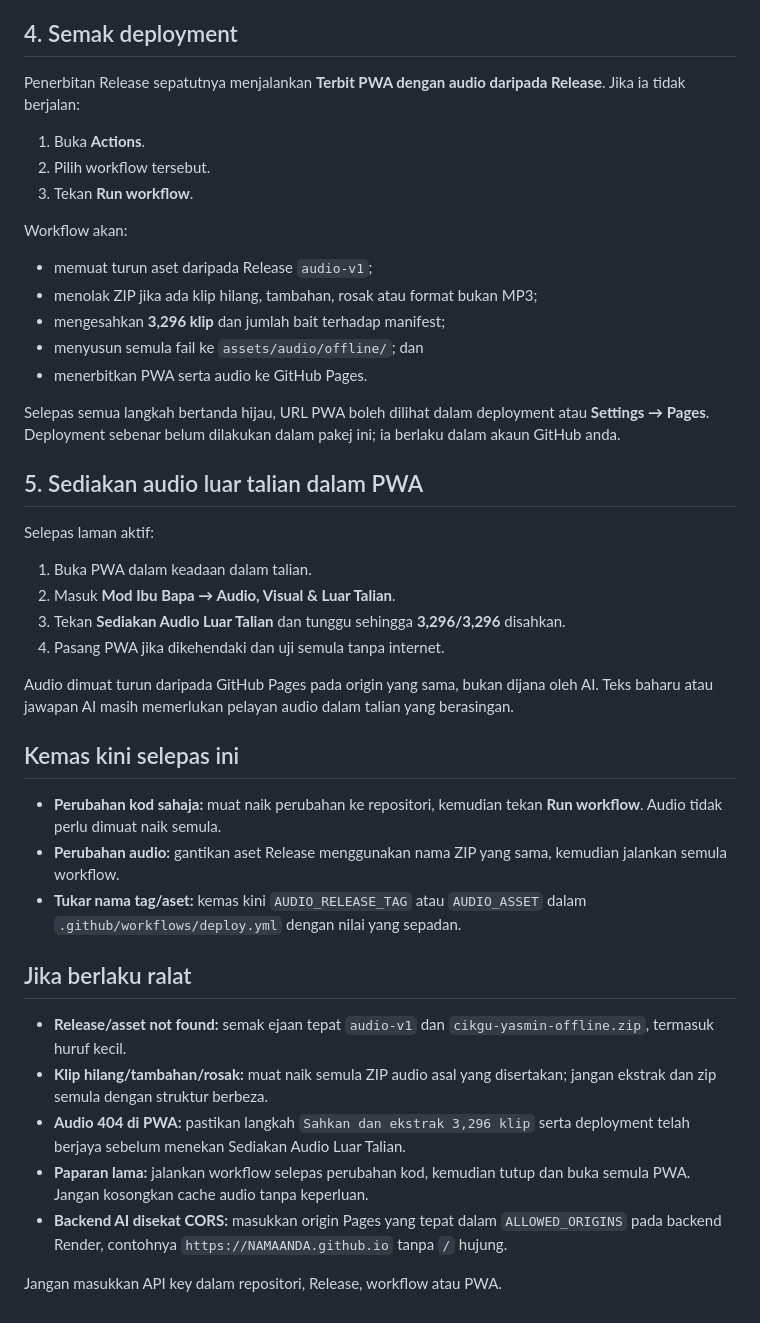
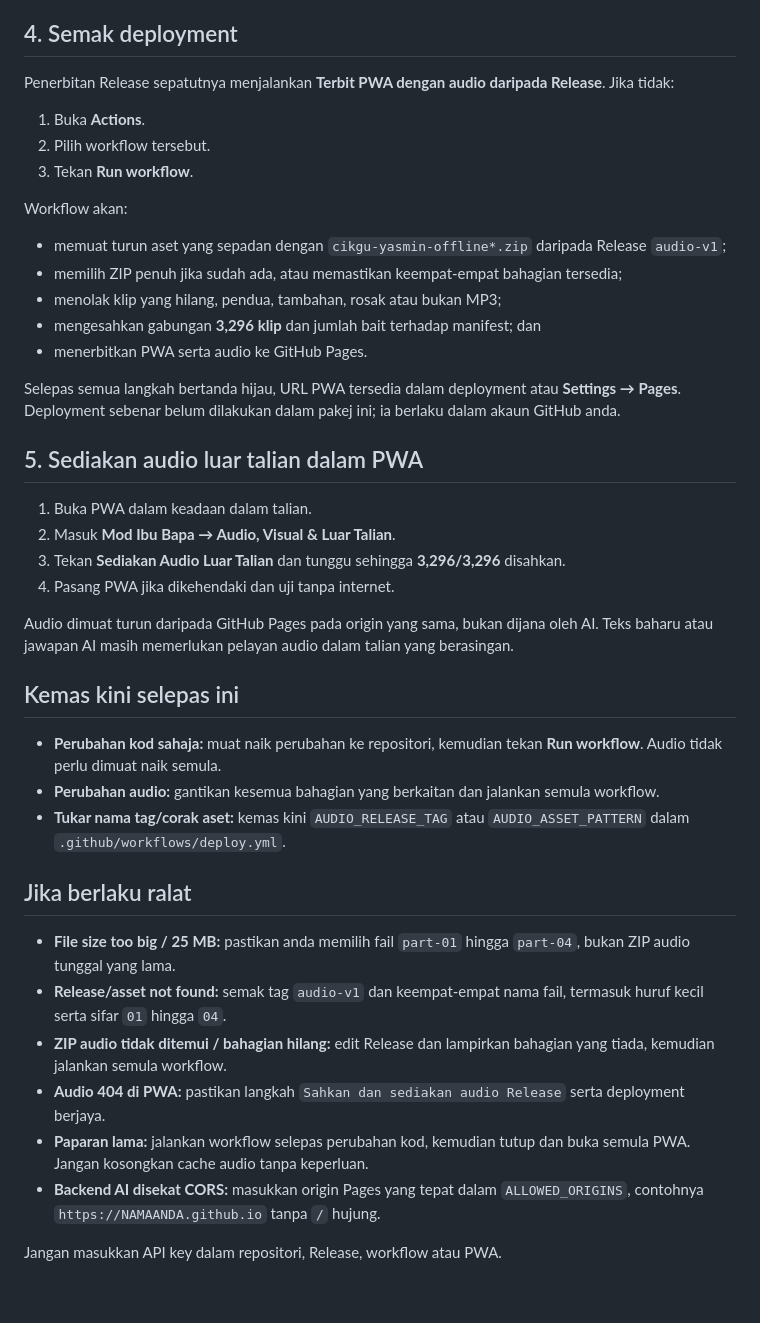
Before and after one commit to duroodv1/CIKGU-AI-JUNIOR-V1, a Markdown page: README.md, the part around one of its changes. GitHub-like rendering.

```diff
--- a/README.md
+++ b/README.md
@@ -64,7 +72,7 @@ Tiada Personal Access Token atau API key diperlukan. Workflow menggunakan `GITHU
 
 ## 4. Semak deployment
 
-Penerbitan Release sepatutnya menjalankan **Terbit PWA dengan audio daripada Release**. Jika ia tidak berjalan:
+Penerbitan Release sepatutnya menjalankan **Terbit PWA dengan audio daripada Release**. Jika tidak:
 
 1. Buka **Actions**.
 2. Pilih workflow tersebut.
@@ -72,37 +80,36 @@ Penerbitan Release sepatutnya menjalankan **Terbit PWA dengan audio daripada Rel
 
 Workflow akan:
 
-- memuat turun aset daripada Release `audio-v1`;
-- menolak ZIP jika ada klip hilang, tambahan, rosak atau format bukan MP3;
-- mengesahkan **3,296 klip** dan jumlah bait terhadap manifest;
-- menyusun semula fail ke `assets/audio/offline/`; dan
+- memuat turun aset yang sepadan dengan `cikgu-yasmin-offline*.zip` daripada Release `audio-v1`;
+- memilih ZIP penuh jika sudah ada, atau memastikan keempat-empat bahagian tersedia;
+- menolak klip yang hilang, pendua, tambahan, rosak atau bukan MP3;
+- mengesahkan gabungan **3,296 klip** dan jumlah bait terhadap manifest; dan
 - menerbitkan PWA serta audio ke GitHub Pages.
 
-Selepas semua langkah bertanda hijau, URL PWA boleh dilihat dalam deployment atau **Settings → Pages**. Deployment sebenar belum dilakukan dalam pakej ini; ia berlaku dalam akaun GitHub anda.
+Selepas semua langkah bertanda hijau, URL PWA tersedia dalam deployment atau **Settings → Pages**. Deployment sebenar belum dilakukan dalam pakej ini; ia berlaku dalam akaun GitHub anda.
 
 ## 5. Sediakan audio luar talian dalam PWA
-
-Selepas laman aktif:
 
 1. Buka PWA dalam keadaan dalam talian.
 2. Masuk **Mod Ibu Bapa → Audio, Visual & Luar Talian**.
 3. Tekan **Sediakan Audio Luar Talian** dan tunggu sehingga **3,296/3,296** disahkan.
-4. Pasang PWA jika dikehendaki dan uji semula tanpa internet.
+4. Pasang PWA jika dikehendaki dan uji tanpa internet.
 
 Audio dimuat turun daripada GitHub Pages pada origin yang sama, bukan dijana oleh AI. Teks baharu atau jawapan AI masih memerlukan pelayan audio dalam talian yang berasingan.
 
 ## Kemas kini selepas ini
 
 - **Perubahan kod sahaja:** muat naik perubahan ke repositori, kemudian tekan **Run workflow**. Audio tidak perlu dimuat naik semula.
-- **Perubahan audio:** gantikan aset Release menggunakan nama ZIP yang sama, kemudian jalankan semula workflow.
-- **Tukar nama tag/aset:** kemas kini `AUDIO_RELEASE_TAG` atau `AUDIO_ASSET` dalam `.github/workflows/deploy.yml` dengan nilai yang sepadan.
+- **Perubahan audio:** gantikan kesemua bahagian yang berkaitan dan jalankan semula workflow.
+- **Tukar nama tag/corak aset:** kemas kini `AUDIO_RELEASE_TAG` atau `AUDIO_ASSET_PATTERN` dalam `.github/workflows/deploy.yml`.
 
 ## Jika berlaku ralat
 
-- **Release/asset not found:** semak ejaan tepat `audio-v1` dan `cikgu-yasmin-offline.zip`, termasuk huruf kecil.
-- **Klip hilang/tambahan/rosak:** muat naik semula ZIP audio asal yang disertakan; jangan ekstrak dan zip semula dengan struktur berbeza.
-- **Audio 404 di PWA:** pastikan langkah `Sahkan dan ekstrak 3,296 klip` serta deployment telah berjaya sebelum menekan Sediakan Audio Luar Talian.
+- **File size too big / 25 MB:** pastikan anda memilih fail `part-01` hingga `part-04`, bukan ZIP audio tunggal yang lama.
+- **Release/asset not found:** semak tag `audio-v1` dan keempat-empat nama fail, termasuk huruf kecil serta sifar `01` hingga `04`.
+- **ZIP audio tidak ditemui / bahagian hilang:** edit Release dan lampirkan bahagian yang tiada, kemudian jalankan semula workflow.
+- **Audio 404 di PWA:** pastikan langkah `Sahkan dan sediakan audio Release` serta deployment berjaya.
 - **Paparan lama:** jalankan workflow selepas perubahan kod, kemudian tutup dan buka semula PWA. Jangan kosongkan cache audio tanpa keperluan.
-- **Backend AI disekat CORS:** masukkan origin Pages yang tepat dalam `ALLOWED_ORIGINS` pada backend Render, contohnya `https://NAMAANDA.github.io` tanpa `/` hujung.
+- **Backend AI disekat CORS:** masukkan origin Pages yang tepat dalam `ALLOWED_ORIGINS`, contohnya `https://NAMAANDA.github.io` tanpa `/` hujung.
 
 Jangan masukkan API key dalam repositori, Release, workflow atau PWA.
```
Also changed, not shown: other parts of README.md (+25 -17 lines).
